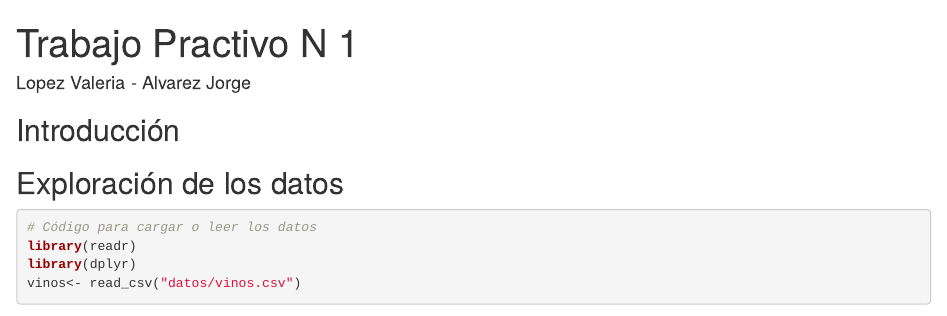
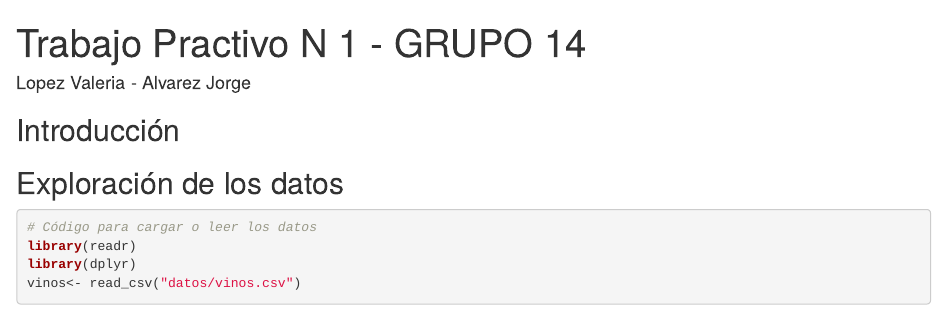
Before and after one commit to DiploDatosUNAB/informe-grupo-14, an R Markdown document (informe.Rmd): the page in a window 1100 px wide, from its top. Rendered offline with R 4.5, knitr and Pandoc, with nearby package versions; some code elsewhere in the file could not run offline.

Commit message:
grupo 14

```diff
--- a/informe.Rmd
+++ b/informe.Rmd
@@ -1,5 +1,5 @@
 ---
-title: "Trabajo Practivo N 1"
+title: "Trabajo Practivo N 1 - GRUPO 14"
 author: "Lopez Valeria - Alvarez Jorge"
 output: html_document
 ---
```
